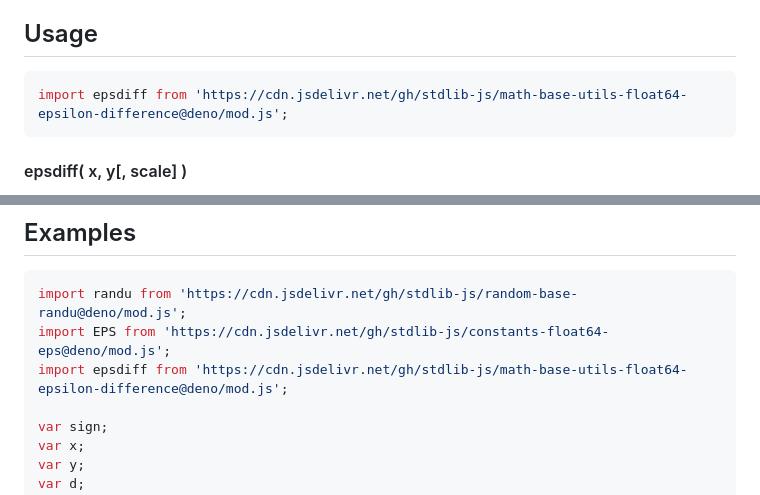
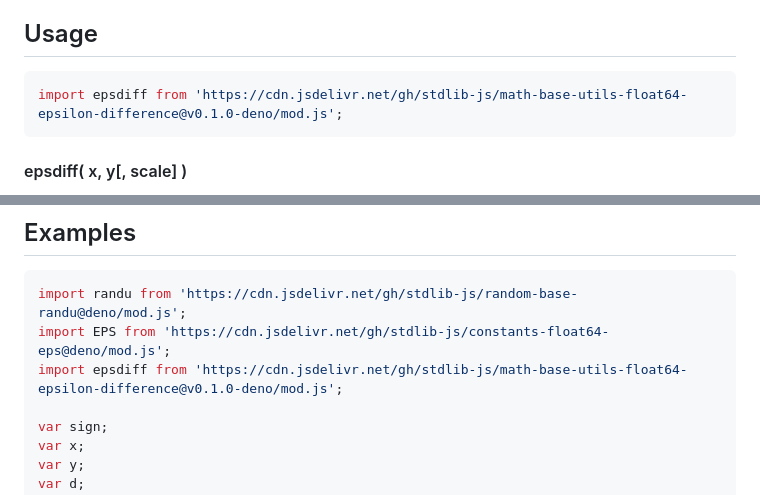
Before and after one commit to stdlib-js/math-base-utils-float64-epsilon-difference, a Markdown page: README.md, 2 parts joined by grey strips. Rendered like a GitHub page.

Commit message:
Update README.md for Deno bundle v0.1.0

````diff
--- a/README.md
+++ b/README.md
@@ -42,7 +42,7 @@ limitations under the License.
 ## Usage
 
 ```javascript
-import epsdiff from 'https://cdn.jsdelivr.net/gh/stdlib-js/math-base-utils-float64-epsilon-difference@deno/mod.js';
+import epsdiff from 'https://cdn.jsdelivr.net/gh/stdlib-js/math-base-utils-float64-epsilon-difference@v0.1.0-deno/mod.js';
 ```
 
 #### epsdiff( x, y\[, scale] )
@@ -155,7 +155,7 @@ var d = epsdiff( 1.0000000000000002, 1.0000000000000100, scale ); // => ~44ε
 ```javascript
 import randu from 'https://cdn.jsdelivr.net/gh/stdlib-js/random-base-randu@deno/mod.js';
 import EPS from 'https://cdn.jsdelivr.net/gh/stdlib-js/constants-float64-eps@deno/mod.js';
-import epsdiff from 'https://cdn.jsdelivr.net/gh/stdlib-js/math-base-utils-float64-epsilon-difference@deno/mod.js';
+import epsdiff from 'https://cdn.jsdelivr.net/gh/stdlib-js/math-base-utils-float64-epsilon-difference@v0.1.0-deno/mod.js';
 
 var sign;
 var x;
````
